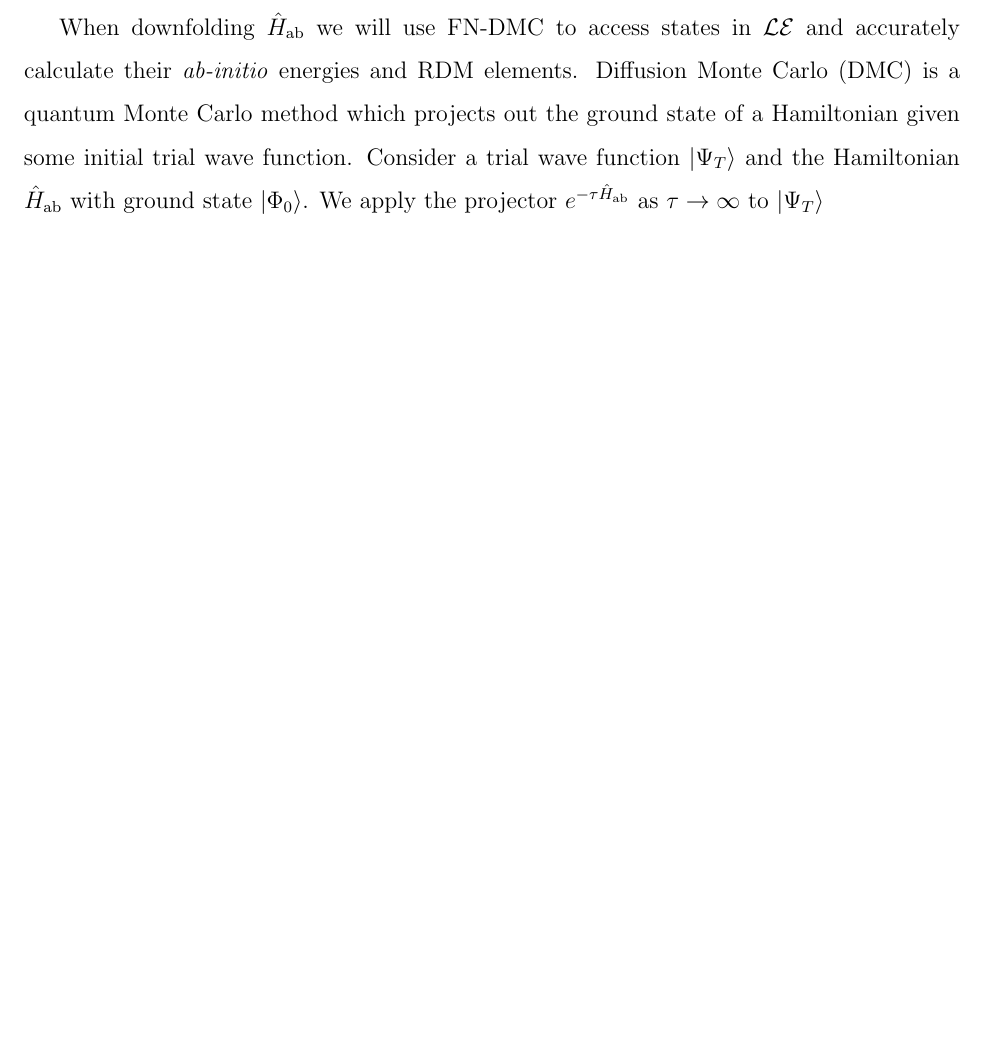
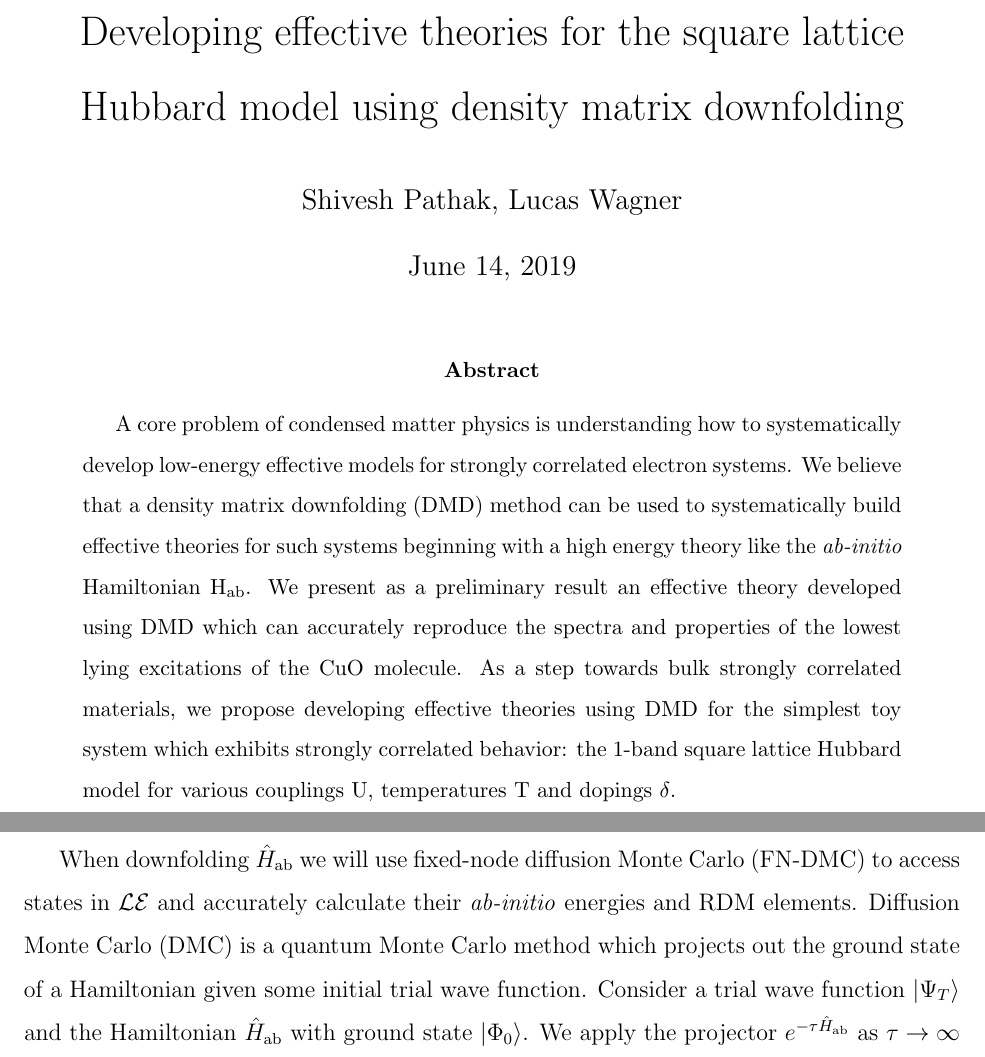
Before and after one commit to sapatha2/prelim, a LaTeX paper (draft.tex): part of page 4 of 13 before the commit and two parts of pages 1 and 5 of 14 after it, the two joined at a grey line, cut at the place of the change, the shorter picture padded with empty space. Compiled offline with pdfLaTeX.

Commit message:
finished title page

```diff
--- a/draft.tex
+++ b/draft.tex
@@ -9,12 +9,31 @@
 \usepackage{mathtools}
 \usepackage{wrapfig}
 \renewcommand{\baselinestretch}{1.5}
+\author{Shivesh Pathak, Lucas Wagner}
+\title{Developing effective theories for the square lattice Hubbard model using density matrix downfolding}
 
 \begin{document}
+\maketitle
+\begin{abstract}
+A core problem of condensed matter physics is understanding how to systematically develop low-energy effective models for strongly correlated electron systems.
+We believe that a density matrix downfolding (DMD) method can be used to systematically build effective theories for such systems beginning with a high energy theory like the \textit{ab-initio} Hamiltonian H$_\text{ab}$.
+We present as a preliminary result an effective theory developed using DMD which can accurately reproduce the spectra and properties of the lowest lying excitations of the CuO molecule.
+As a step towards bulk strongly correlated materials, we propose developing effective theories using DMD for the simplest toy system which exhibits strongly correlated behavior: the 1-band square lattice Hubbard model for various couplings U, temperatures T and dopings $\delta$.
+\end{abstract}
+\pagebreak
+
 \section{Introduction}
-A core problem of condensed matter physics is understanding how to systematically develop low-energy effective models for strongly correlated electron systems. In the forefront of modern research are materials like high temperature superconductors and heavy fermion systems for which simple effective theories have not yet been found. For example, the cuprate family of high-Tc superconductors have an intricate phase diagram in the doping-temperature space  with a robust anti-ferromagnetic (AFM) charge-transfer insulator state near zero doping, a prominent superconducting dome in the 0.1 - 0.2 hole doped region at low temperatures with psuedo-gap and non-Fermi liquid metallic phases at higher temperatures and Fermi liquid like behavior in the overdoped area, of which only the AFM insulating and Fermi liquid phases have well understood mechanism and models. The iron-pnictides also have superconducting domes, non-Fermi liquid like metallic phases, a spin-density-wave antiferommagnetic phase, all under various dopings and temperatures. Heavy-fermion materials have a purported quantum critical point between an AFM and Fermi-liquid phase which houses a superconducting dome, leading to another phase diagram for which building model Hamiltonians is very challenging.
+A core problem of condensed matter physics is understanding how to systematically develop low-energy effective models for strongly correlated electron systems.
+In the forefront of modern research are materials like high temperature superconductors and heavy fermion systems for which simple effective theories have not yet been found.
+For example, the cuprate family of high-Tc superconductors have an intricate phase diagram in the doping-temperature space  with a robust anti-ferromagnetic (AFM) charge-transfer insulator state near zero doping, a prominent superconducting dome in the 0.1 - 0.2 hole doped region at low temperatures with psuedo-gap and non-Fermi liquid metallic phases at higher temperatures and Fermi liquid like behavior in the overdoped area, of which only the AFM insulating and Fermi liquid phases have well understood mechanism and models.
+The iron-pnictides also have superconducting domes, non-Fermi liquid like metallic phases, a spin-density-wave antiferommagnetic phase, all under various dopings and temperatures.
+Heavy-fermion materials have a purported quantum critical point between an AFM and Fermi-liquid phase which houses a superconducting dome, leading to another phase diagram for which building model Hamiltonians is very challenging.
 
-The fundamental barrier in writing down low-energy theories for strong correlated materials is the existence of non-perturbative interactions between various degrees of freedom - for example, lattice, spin and charge. Consider just the cuprate case for now, the two phases which are well understood contain a singular important degree of freedom in the low-energy space. Near zero doping the cuprates are charge-transfer insulators with localized spin-1/2 low-energy degrees of freedom. In the heavily overdoped side, the lowest energy excitations look like well defined Fermi-liquid quasiparticles. In the intermediate doping region where the low-energy excitations cannot be easily sectioned into spin-like or electron-like only, we see the emergence of exotic phases and where most difficulties arise in writing down low-energy effective models. On top of that, this entire discussion did not include any lattice effects like structural phase transitions which many strongly-correlated materials have as well.
+The fundamental barrier in writing down low-energy theories for strong correlated materials is the existence of non-perturbative interactions between various degrees of freedom - for example, lattice, spin and charge.
+Consider just the cuprate case for now, the two phases which are well understood contain a singular important degree of freedom in the low-energy space.
+Near zero doping the cuprates are charge-transfer insulators with localized spin-1/2 low-energy degrees of freedom. In the heavily overdoped side, the lowest energy excitations look like well defined Fermi-liquid quasiparticles.
+In the intermediate doping region where the low-energy excitations cannot be easily sectioned into spin-like or electron-like only, we see the emergence of exotic phases and where most difficulties arise in writing down low-energy effective models.
+On top of that, this entire discussion did not include any lattice effects like structural phase transitions which many strongly-correlated materials have as well.
 
 Common approaches to building suitable model Hamiltonians for strongly correlated materials involve using single particle theories like density functional theory (DFT).
 One-body terms are typically obtained by projecting the solutions from the DFT band structure onto a localized single-particle basis, giving an estimate of hoppings and occupations on a lattice model.
@@ -59,7 +84,7 @@ For real world systems we will work with $H = H_\text{ab}$, the \textit{ab-initi
 \end{equation}
 where $i$ indicates electrons and $I$ nuclei, and the unit of energy is Hartree (Ha).
 
-When downfolding $\hat{H}_\text{ab}$ we will use FN-DMC to access states in $\mathcal{LE}$ and accurately calculate their \textit{ab-initio} energies and RDM elements.
+When downfolding $\hat{H}_\text{ab}$ we will use fixed-node diffusion Monte Carlo (FN-DMC) to access states in $\mathcal{LE}$ and accurately calculate their \textit{ab-initio} energies and RDM elements.
 Diffusion Monte Carlo (DMC) is a quantum Monte Carlo method which projects out the ground state of a Hamiltonian given some initial trial wave function.
 Consider a trial wave function $|\Psi_T\rangle$ and the Hamiltonian $\hat{H}_\text{ab}$ with ground state $|\Phi_0\rangle$. We apply the projector $e^{-\tau \hat{H}_\text{ab}}$ as $\tau \rightarrow \infty$ to $|\Psi_T \rangle$
 \begin{equation}
```
Also changed, not shown: draft.tex (10 more changed lines).
